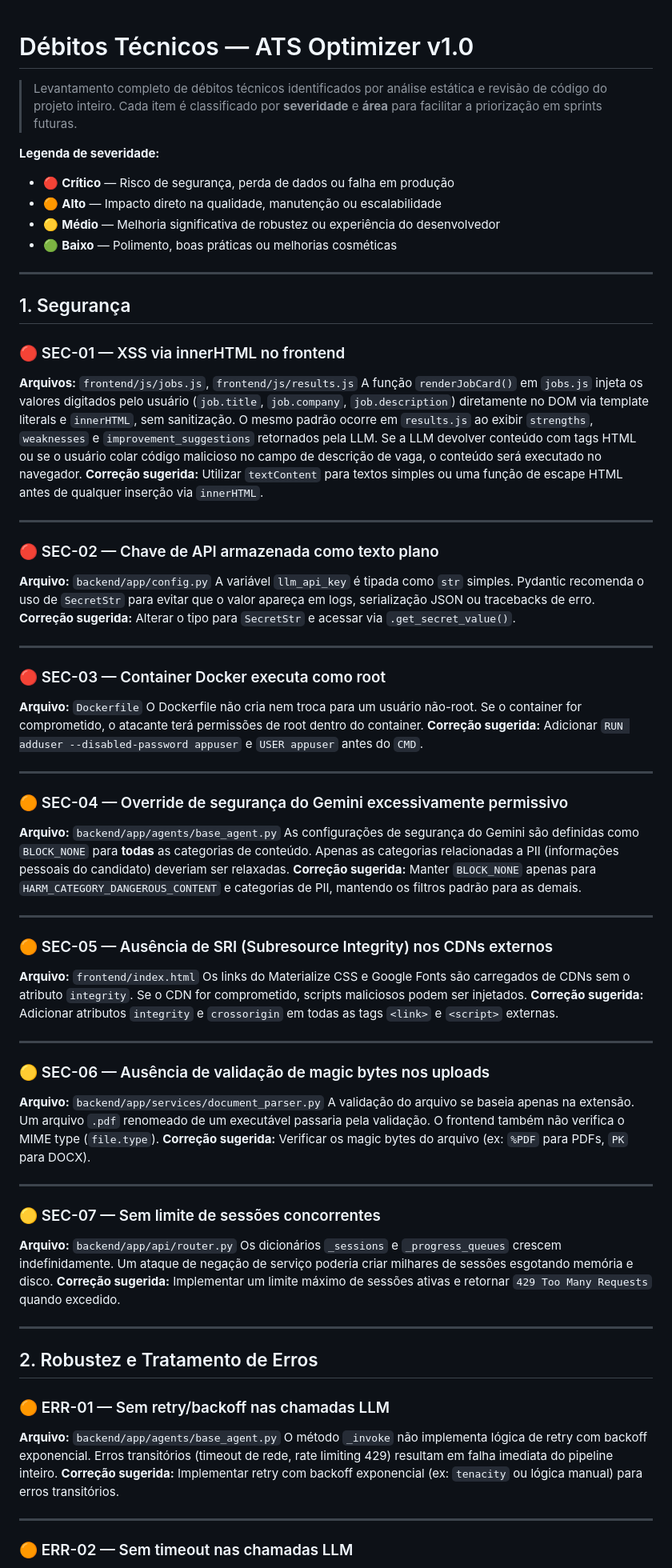
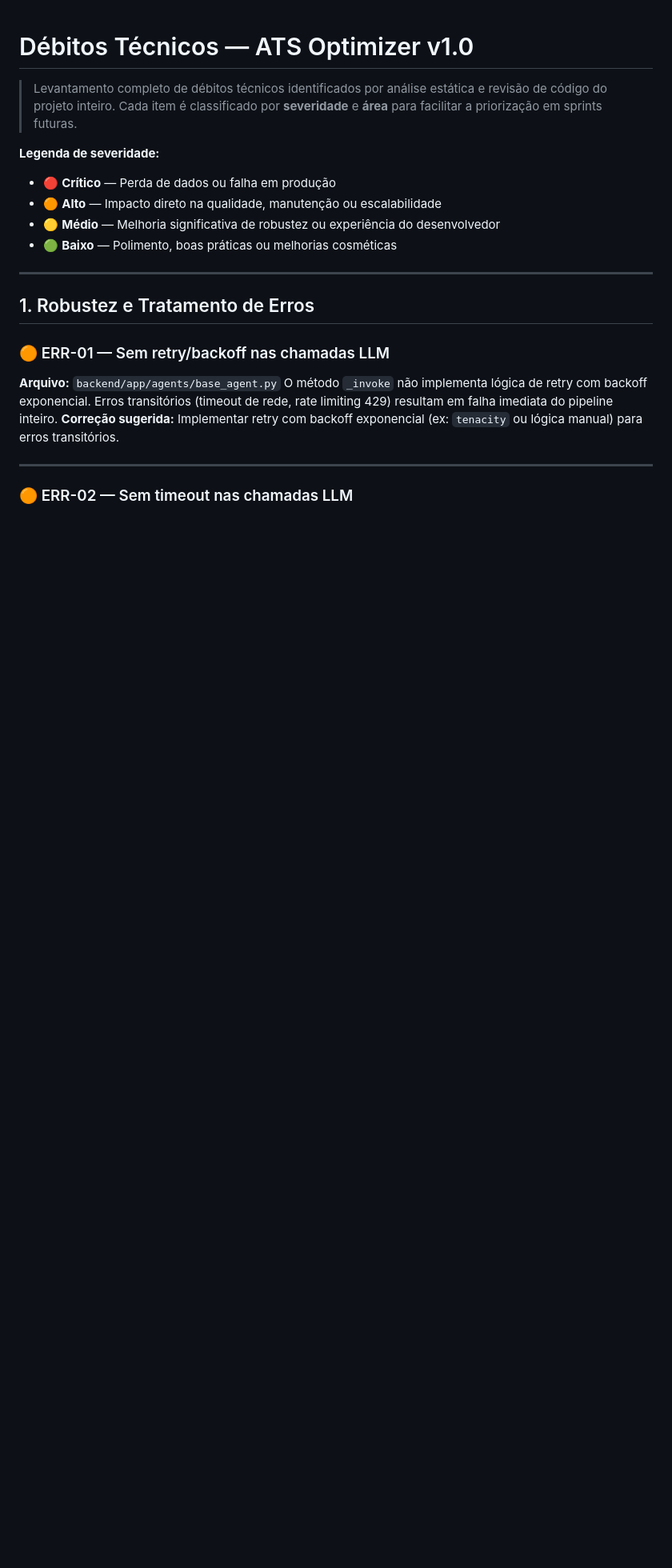
Before and after one commit to MichaelBruno1/ats-optimizer, a Markdown page: docs/debitos_tecnicos.md, the part around one of its changes. Shown at 80% size. Rendered like a GitHub page; blank space fills up the shorter version.

```diff
--- a/docs/debitos_tecnicos.md
+++ b/docs/debitos_tecnicos.md
@@ -4,65 +4,14 @@
 > Cada item é classificado por **severidade** e **área** para facilitar a priorização em sprints futuras.
 
 **Legenda de severidade:**
-- 🔴 **Crítico** — Risco de segurança, perda de dados ou falha em produção
+- 🔴 **Crítico** — Perda de dados ou falha em produção
 - 🟠 **Alto** — Impacto direto na qualidade, manutenção ou escalabilidade
 - 🟡 **Médio** — Melhoria significativa de robustez ou experiência do desenvolvedor
 - 🟢 **Baixo** — Polimento, boas práticas ou melhorias cosméticas
 
 ---
 
-## 1. Segurança
-
-### 🔴 SEC-01 — XSS via innerHTML no frontend
-**Arquivos:** `frontend/js/jobs.js`, `frontend/js/results.js`
-A função `renderJobCard()` em `jobs.js` injeta os valores digitados pelo usuário (`job.title`, `job.company`, `job.description`) diretamente no DOM via template literals e `innerHTML`, sem sanitização. O mesmo padrão ocorre em `results.js` ao exibir `strengths`, `weaknesses` e `improvement_suggestions` retornados pela LLM. Se a LLM devolver conteúdo com tags HTML ou se o usuário colar código malicioso no campo de descrição de vaga, o conteúdo será executado no navegador.
-**Correção sugerida:** Utilizar `textContent` para textos simples ou uma função de escape HTML antes de qualquer inserção via `innerHTML`.
-
----
-
-### 🔴 SEC-02 — Chave de API armazenada como texto plano
-**Arquivo:** `backend/app/config.py`
-A variável `llm_api_key` é tipada como `str` simples. Pydantic recomenda o uso de `SecretStr` para evitar que o valor apareça em logs, serialização JSON ou tracebacks de erro.
-**Correção sugerida:** Alterar o tipo para `SecretStr` e acessar via `.get_secret_value()`.
-
----
-
-### 🔴 SEC-03 — Container Docker executa como root
-**Arquivo:** `Dockerfile`
-O Dockerfile não cria nem troca para um usuário não-root. Se o container for comprometido, o atacante terá permissões de root dentro do container.
-**Correção sugerida:** Adicionar `RUN adduser --disabled-password appuser` e `USER appuser` antes do `CMD`.
-
----
-
-### 🟠 SEC-04 — Override de segurança do Gemini excessivamente permissivo
-**Arquivo:** `backend/app/agents/base_agent.py`
-As configurações de segurança do Gemini são definidas como `BLOCK_NONE` para **todas** as categorias de conteúdo. Apenas as categorias relacionadas a PII (informações pessoais do candidato) deveriam ser relaxadas.
-**Correção sugerida:** Manter `BLOCK_NONE` apenas para `HARM_CATEGORY_DANGEROUS_CONTENT` e categorias de PII, mantendo os filtros padrão para as demais.
-
----
-
-### 🟠 SEC-05 — Ausência de SRI (Subresource Integrity) nos CDNs externos
-**Arquivo:** `frontend/index.html`
-Os links do Materialize CSS e Google Fonts são carregados de CDNs sem o atributo `integrity`. Se o CDN for comprometido, scripts maliciosos podem ser injetados.
-**Correção sugerida:** Adicionar atributos `integrity` e `crossorigin` em todas as tags `<link>` e `<script>` externas.
-
----
-
-### 🟡 SEC-06 — Ausência de validação de magic bytes nos uploads
-**Arquivo:** `backend/app/services/document_parser.py`
-A validação do arquivo se baseia apenas na extensão. Um arquivo `.pdf` renomeado de um executável passaria pela validação. O frontend também não verifica o MIME type (`file.type`).
-**Correção sugerida:** Verificar os magic bytes do arquivo (ex: `%PDF` para PDFs, `PK` para DOCX).
-
----
-
-### 🟡 SEC-07 — Sem limite de sessões concorrentes
-**Arquivo:** `backend/app/api/router.py`
-Os dicionários `_sessions` e `_progress_queues` crescem indefinidamente. Um ataque de negação de serviço poderia criar milhares de sessões esgotando memória e disco.
-**Correção sugerida:** Implementar um limite máximo de sessões ativas e retornar `429 Too Many Requests` quando excedido.
-
----
-
-## 2. Robustez e Tratamento de Erros
+## 1. Robustez e Tratamento de Erros
 
 ### 🟠 ERR-01 — Sem retry/backoff nas chamadas LLM
 **Arquivo:** `backend/app/agents/base_agent.py`
```
Also changed, not shown: other parts of docs/debitos_tecnicos.md (+14 -44 lines).
